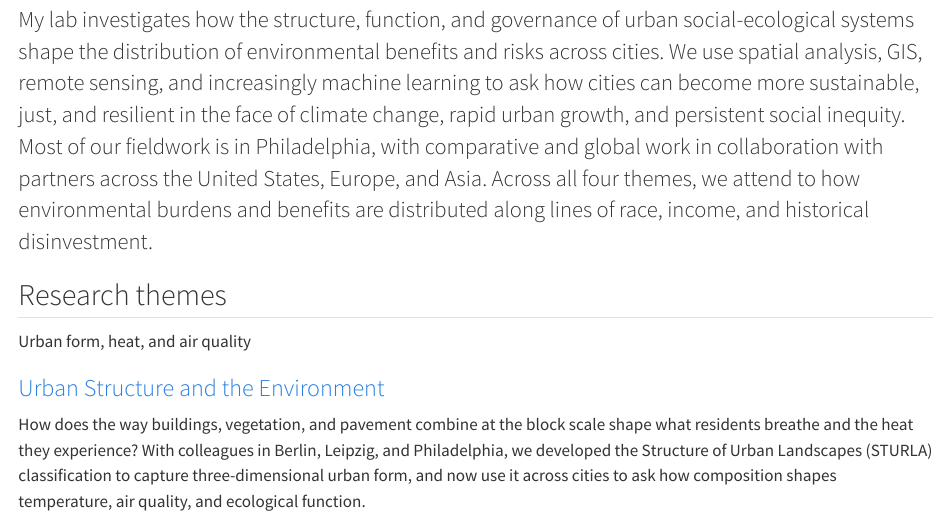
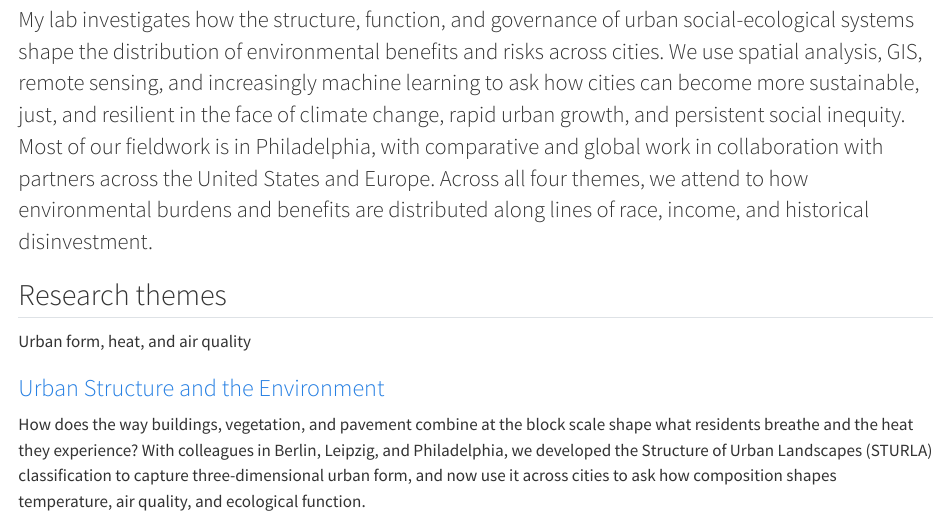
Before and after one commit to pelegkremer-jpg/pelegkremer-site, a Quarto document (research.qmd): the page in a window 1100 px wide, from 70 px down. Rendered offline with R 4.5, knitr and Pandoc in place of Quarto, with nearby package versions.

Commit message:
Research landing: drop 'Asia' from collaborator geography

```diff
--- a/research.qmd
+++ b/research.qmd
@@ -4,7 +4,7 @@ pagetitle: "Research | Peleg Kremer"
 ---
 
 ::: {.lead}
-My lab investigates how the structure, function, and governance of urban social-ecological systems shape the distribution of environmental benefits and risks across cities. We use spatial analysis, GIS, remote sensing, and increasingly machine learning to ask how cities can become more sustainable, just, and resilient in the face of climate change, rapid urban growth, and persistent social inequity. Most of our fieldwork is in Philadelphia, with comparative and global work in collaboration with partners across the United States, Europe, and Asia. Across all four themes, we attend to how environmental burdens and benefits are distributed along lines of race, income, and historical disinvestment.
+My lab investigates how the structure, function, and governance of urban social-ecological systems shape the distribution of environmental benefits and risks across cities. We use spatial analysis, GIS, remote sensing, and increasingly machine learning to ask how cities can become more sustainable, just, and resilient in the face of climate change, rapid urban growth, and persistent social inequity. Most of our fieldwork is in Philadelphia, with comparative and global work in collaboration with partners across the United States and Europe. Across all four themes, we attend to how environmental burdens and benefits are distributed along lines of race, income, and historical disinvestment.
 :::
 
 ## Research themes
```
